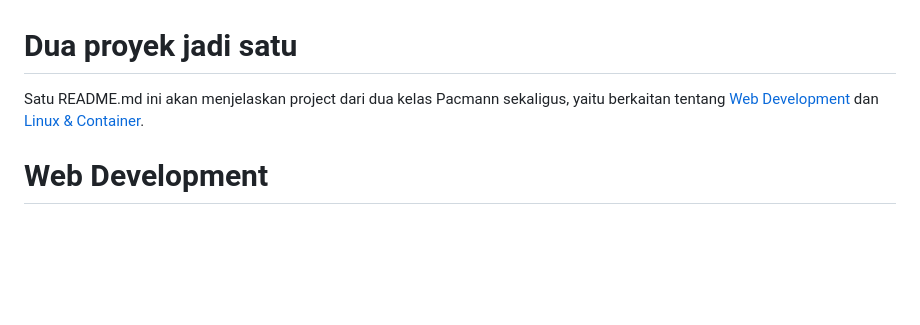
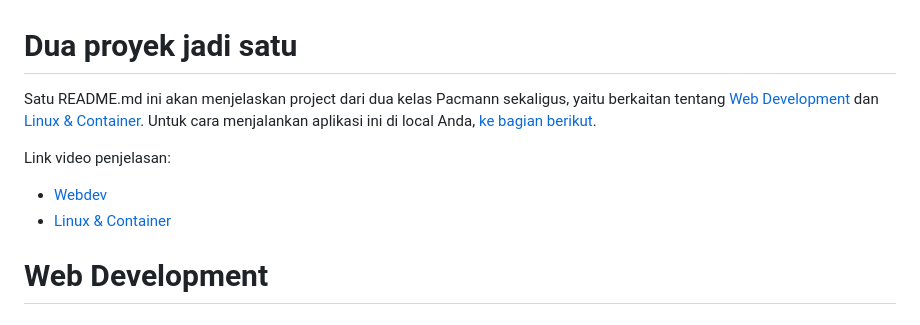
Before and after one commit to atseira/pac03_04-todo_app_with_docker, a Markdown page: README.md, the part around one of its changes. Rendered like a GitHub page; blank space fills up the shorter version.

Commit message:
add 'readme' for webdev, and youtube links

```diff
--- a/README.md
+++ b/README.md
@@ -1,5 +1,9 @@
 # Dua proyek jadi satu
-Satu README.md ini akan menjelaskan project dari dua kelas Pacmann sekaligus, yaitu berkaitan tentang [Web Development](#webdev) dan [Linux & Container](#linux).
+Satu README.md ini akan menjelaskan project dari dua kelas Pacmann sekaligus, yaitu berkaitan tentang [Web Development](#webdev) dan [Linux & Container](#linux). Untuk cara menjalankan aplikasi ini di local Anda, [ke bagian berikut](#jalan).
+
+Link video penjelasan:
+- [Webdev](https://youtu.be/nT59Zo40n_E)
+- [Linux & Container](https://youtu.be/rbu_QFUL3Xc)
 
 <h1 id="webdev">Web Development</h1>
 
```
Also changed, not shown: other parts of README.md (+1 -1 lines).
